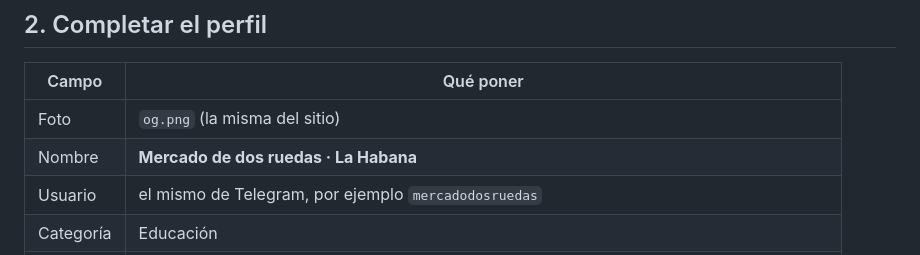
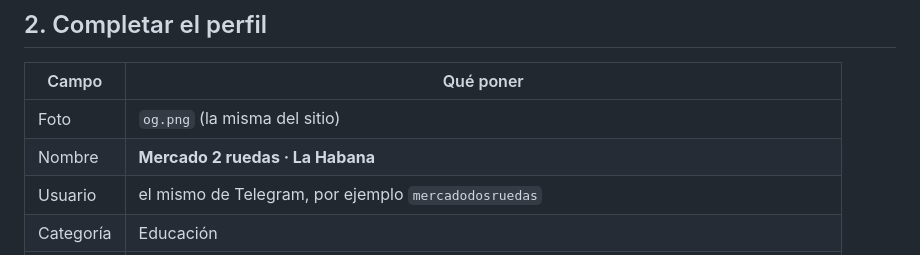
Before and after one commit to reynaldomesab-crypto/estudio-mercado-motos-bicicletas-cuba, a Markdown page: comunicacion/INSTAGRAM_PASO_A_PASO.md, the part around the change. GitHub-like rendering.

Commit message:
docs(instagram): nombre de perfil dentro del limite de 30 caracteres

```diff
--- a/comunicacion/INSTAGRAM_PASO_A_PASO.md
+++ b/comunicacion/INSTAGRAM_PASO_A_PASO.md
@@ -26,7 +26,7 @@ Si ya eres profesional, salta al paso 2.
 | Campo | Qué poner |
 | --- | --- |
 | Foto | `og.png` (la misma del sitio) |
-| Nombre | **Mercado de dos ruedas · La Habana** |
+| Nombre | **Mercado 2 ruedas · La Habana** |
 | Usuario | el mismo de Telegram, por ejemplo `mercadodosruedas` |
 | Categoría | Educación |
 | Bio | “El mercado de motos, bicis y patinetes de La Habana en datos · 4.979 anuncios · Gratis ↓” |
```
Also changed, not shown: comunicacion/INSTAGRAM_STEP_BY_STEP_EN.md (+1 -1 lines).
